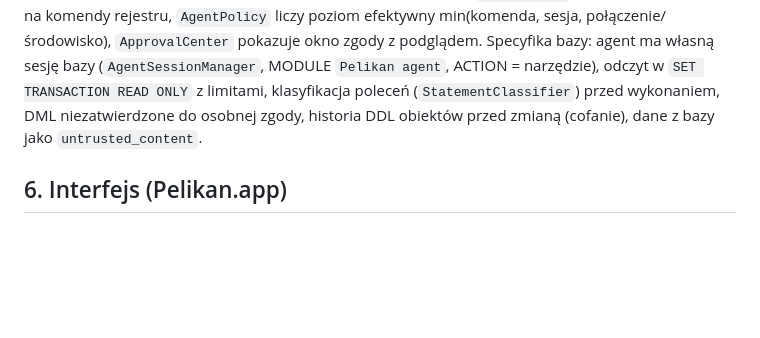
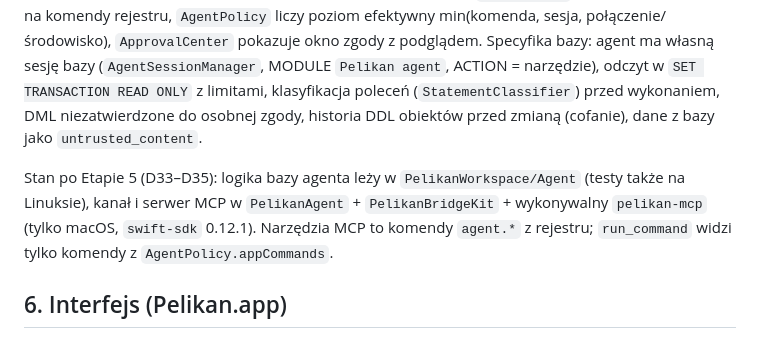
Before and after one commit to andrzejoles/Pelikan, a Markdown page: docs/ARCHITECTURE.md, the part around the change. Drawn GitHub-style; blank space fills up the shorter version.

```diff
--- a/docs/ARCHITECTURE.md
+++ b/docs/ARCHITECTURE.md
@@ -108,6 +108,10 @@ Specyfika bazy: agent ma własną sesję bazy (`AgentSessionManager`, MODULE `Pe
 odczyt w `SET TRANSACTION READ ONLY` z limitami, klasyfikacja poleceń (`StatementClassifier`) przed wykonaniem, DML
 niezatwierdzone do osobnej zgody, historia DDL obiektów przed zmianą (cofanie), dane z bazy jako `untrusted_content`.
 
+Stan po Etapie 5 (D33–D35): logika bazy agenta leży w `PelikanWorkspace/Agent` (testy także na Linuksie), kanał
+i serwer MCP w `PelikanAgent` + `PelikanBridgeKit` + wykonywalny `pelikan-mcp` (tylko macOS, `swift-sdk` 0.12.1).
+Narzędzia MCP to komendy `agent.*` z rejestru; `run_command` widzi tylko komendy z `AgentPolicy.appCommands`.
+
 ## 6. Interfejs (Pelikan.app)
 
 ADR 0005: jedno okno główne z lewą kolumną narzędzi (Object Browser, Connection List, Window List, Templates, File
```
Also changed, not shown: docs/SECURITY.md (+17 -1 lines).
